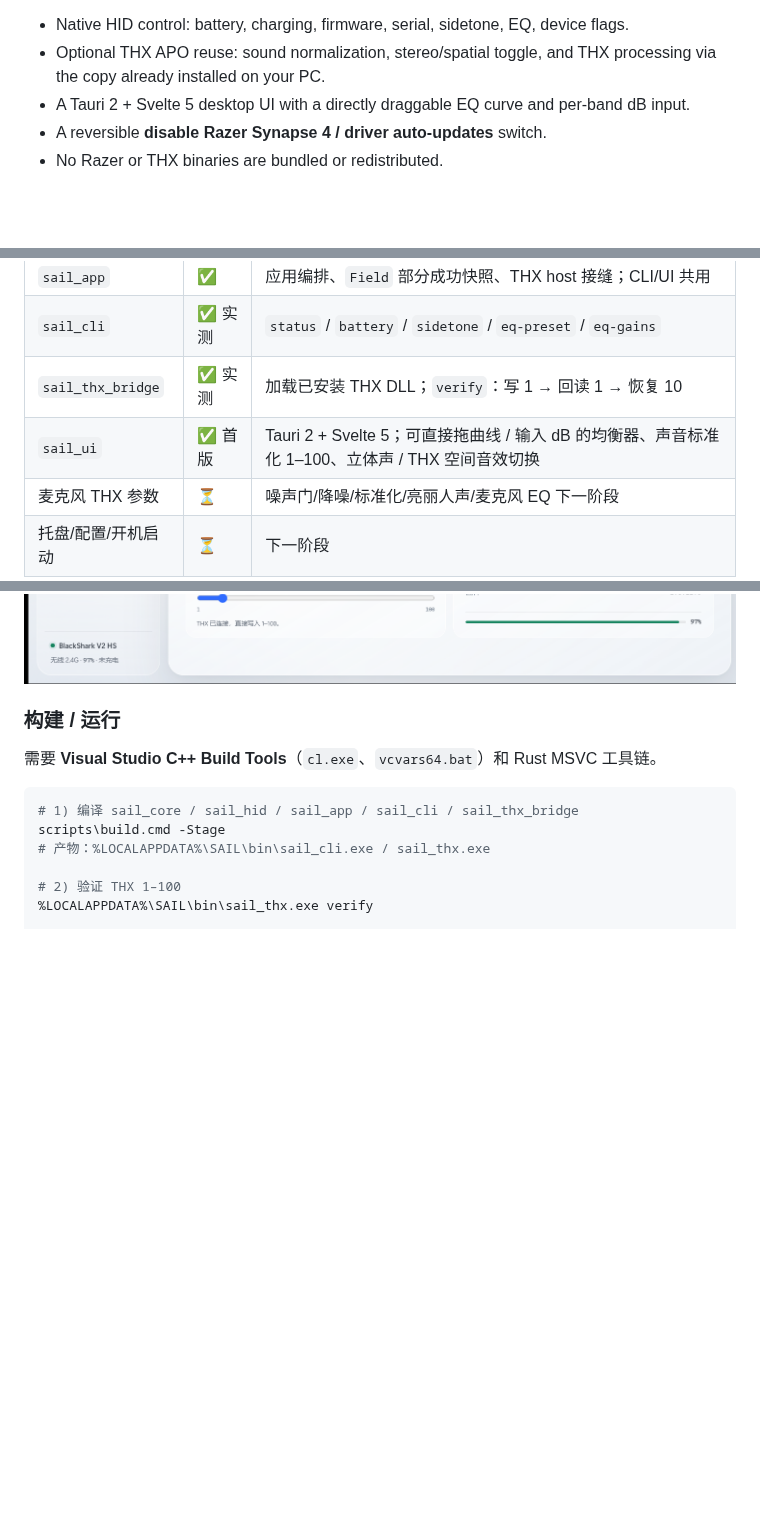
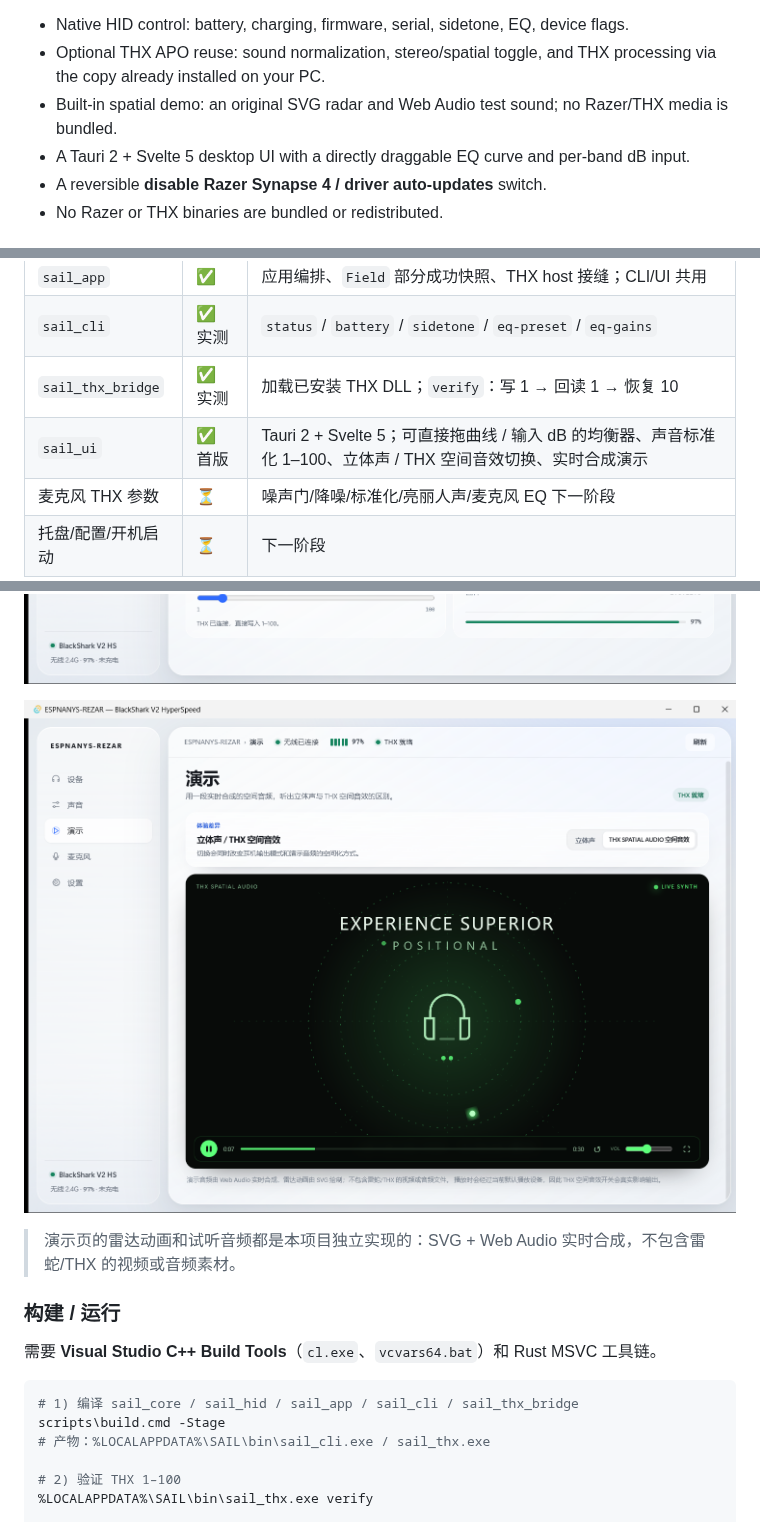
Before and after one commit to SAIL-Fang/ESPNANYS-REZAR, a Markdown page: README.md, 3 parts joined by grey strips. Rendered like a GitHub page; pictures changed too: captures/screenshots/sail-demo.png (added); blank space fills up the shorter version.

Commit message:
Add synthesized spatial audio demo page

```diff
--- a/README.md
+++ b/README.md
@@ -94,6 +94,7 @@ ESPNANYS-REZAR is an independent, open-source **Razer headset driver alternative
 
 - Native HID control: battery, charging, firmware, serial, sidetone, EQ, device flags.
 - Optional THX APO reuse: sound normalization, stereo/spatial toggle, and THX processing via the copy already installed on your PC.
+- Built-in spatial demo: an original SVG radar and Web Audio test sound; no Razer/THX media is bundled.
 - A Tauri 2 + Svelte 5 desktop UI with a directly draggable EQ curve and per-band dB input.
 - A reversible **disable Razer Synapse 4 / driver auto-updates** switch.
 - No Razer or THX binaries are bundled or redistributed.
@@ -142,7 +143,7 @@ Razer headset driver · Razer headset driver alternative · disable Razer Synaps
 | `sail_app` | ✅ | 应用编排、`Field` 部分成功快照、THX host 接缝；CLI/UI 共用 |
 | `sail_cli` | ✅ 实测 | `status` / `battery` / `sidetone` / `eq-preset` / `eq-gains` |
 | `sail_thx_bridge` | ✅ 实测 | 加载已安装 THX DLL；`verify`：写 1 → 回读 1 → 恢复 10 |
-| `sail_ui` | ✅ 首版 | Tauri 2 + Svelte 5；可直接拖曲线 / 输入 dB 的均衡器、声音标准化 1–100、立体声 / THX 空间音效切换 |
+| `sail_ui` | ✅ 首版 | Tauri 2 + Svelte 5；可直接拖曲线 / 输入 dB 的均衡器、声音标准化 1–100、立体声 / THX 空间音效切换、实时合成演示 |
 | 麦克风 THX 参数 | ⏳ | 噪声门/降噪/标准化/亮丽人声/麦克风 EQ 下一阶段 |
 | 托盘/配置/开机启动 | ⏳ | 下一阶段 |
 
@@ -162,6 +163,10 @@ ui/src/lib         api.ts / device.svelte.ts / components/
 有线模式现在会显示“有线已连接 / 控制未就绪”，而不是误报“未连接”。
 
 ![ESPNANYS-REZAR 声音页](captures/screenshots/sail-ui.png)
+
+![ESPNANYS-REZAR 演示页](captures/screenshots/sail-demo.png)
+
+> 演示页的雷达动画和试听音频都是本项目独立实现的：SVG + Web Audio 实时合成，不包含雷蛇/THX 的视频或音频素材。
 
 ### 构建 / 运行
 
```
Also changed, not shown: other parts of README.md (+1 -0 lines), 3 other files.
